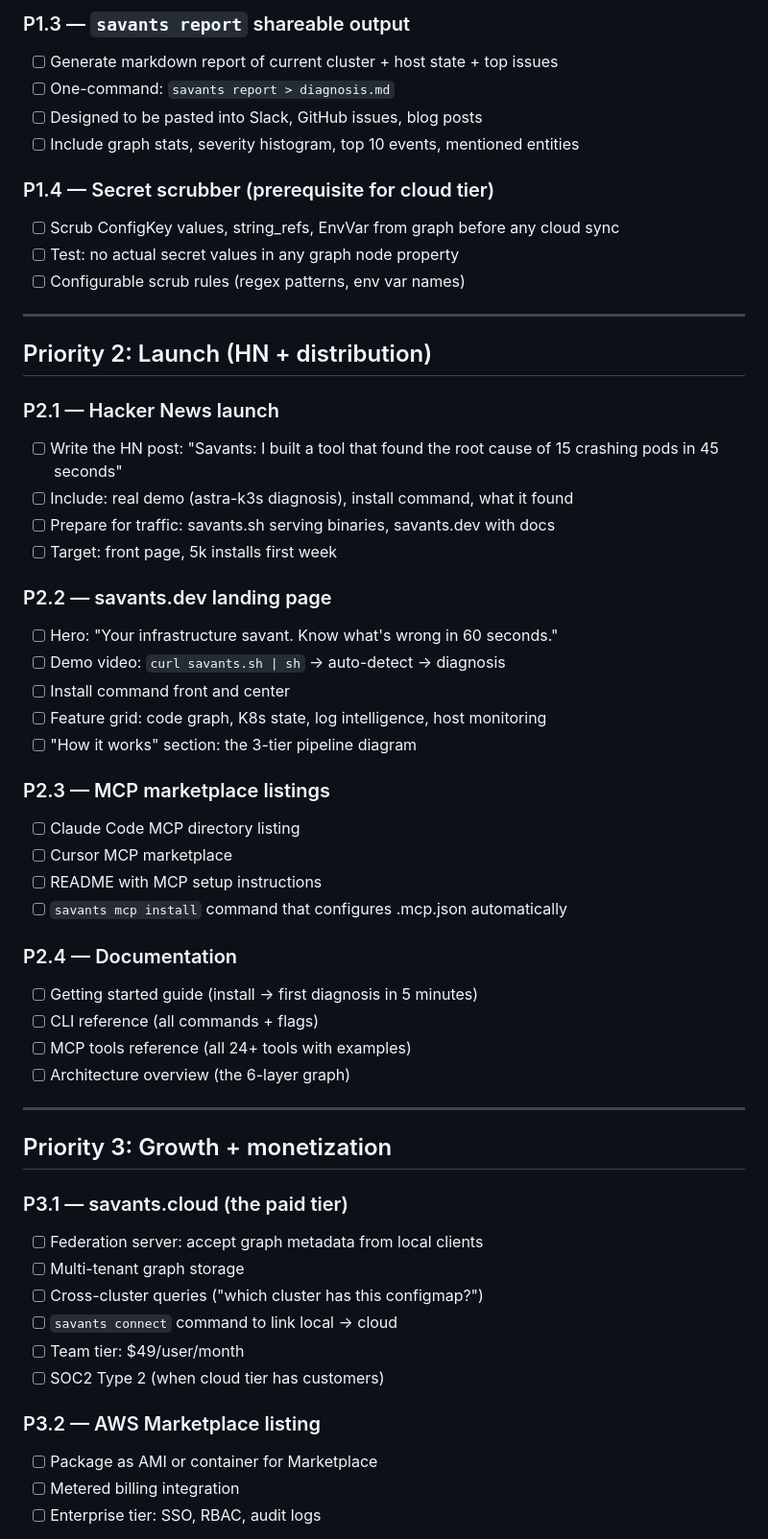
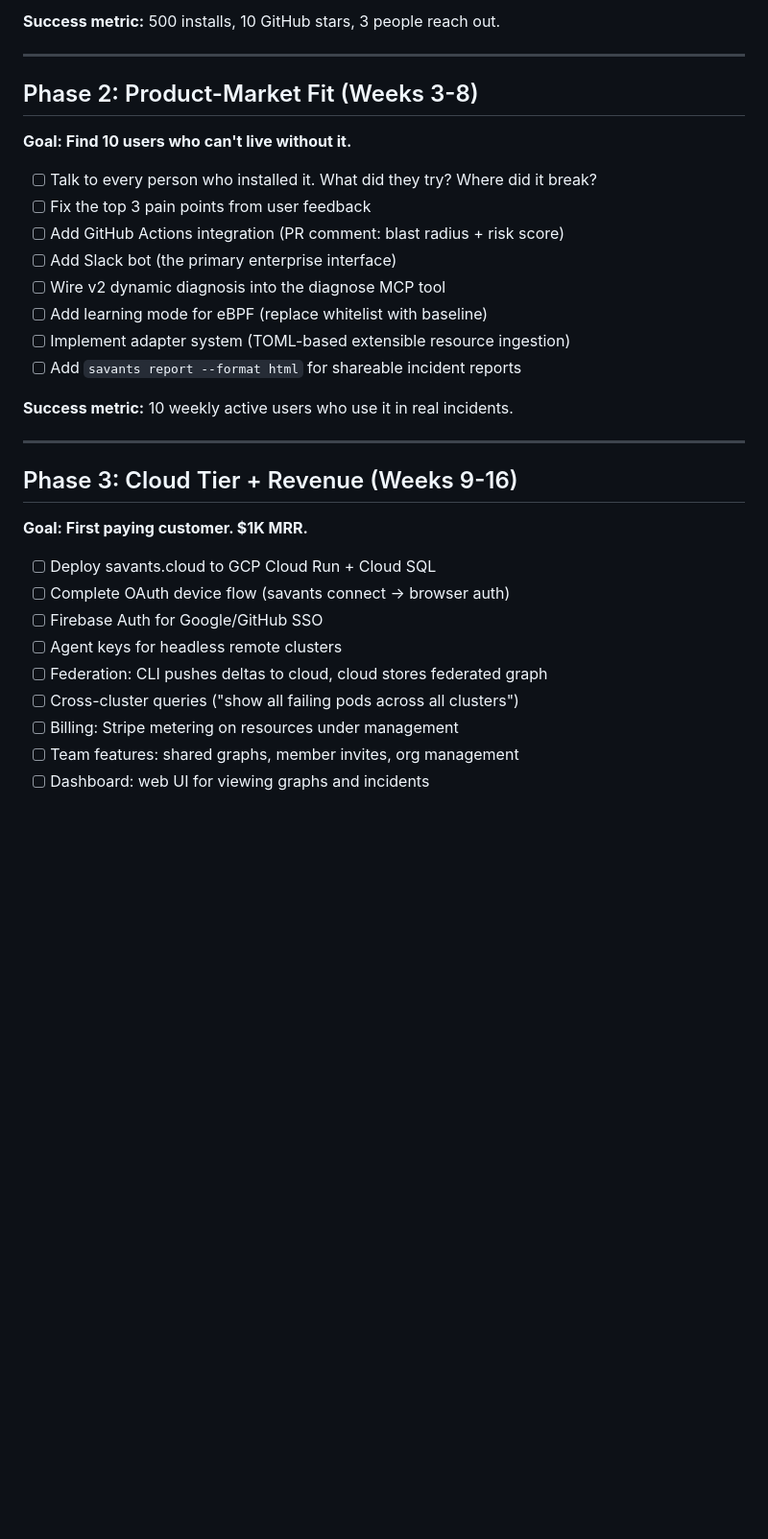
Before and after one commit to savants/savants, a Markdown page: ROADMAP.md, the part around one of its changes. Shown at 96% size. Drawn GitHub-style; blank space fills up the shorter version.

```diff
--- a/ROADMAP.md
+++ b/ROADMAP.md
@@ -54,58 +38,36 @@ Everything else is blocked by this. No GTM, no launch, no growth without frictio
 
-### P1.3 — `savants report` shareable output
-- [ ] Generate markdown report of current cluster + host state + top issues
-- [ ] One-command: `savants report > diagnosis.md`
-- [ ] Designed to be pasted into Slack, GitHub issues, blog posts
-- [ ] Include graph stats, severity histogram, top 10 events, mentioned entities
-
-### P1.4 — Secret scrubber (prerequisite for cloud tier)
-- [ ] Scrub ConfigKey values, string_refs, EnvVar from graph before any cloud sync
-- [ ] Test: no actual secret values in any graph node property
-- [ ] Configurable scrub rules (regex patterns, env var names)
+**Success metric:** 500 installs, 10 GitHub stars, 3 people reach out.
 
 ---
 
-## Priority 2: Launch (HN + distribution)
+## Phase 2: Product-Market Fit (Weeks 3-8)
 
-### P2.1 — Hacker News launch
-- [ ] Write the HN post: "Savants: I built a tool that found the root cause of 15 crashing pods in 45 seconds"
-- [ ] Include: real demo (astra-k3s diagnosis), install command, what it found
-- [ ] Prepare for traffic: savants.sh serving binaries, savants.dev with docs
-- [ ] Target: front page, 5k installs first week
+**Goal: Find 10 users who can't live without it.**
 
-### P2.2 — savants.dev landing page
-- [ ] Hero: "Your infrastructure savant. Know what's wrong in 60 seconds."
-- [ ] Demo video: `curl savants.sh | sh` → auto-detect → diagnosis
-- [ ] Install command front and center
-- [ ] Feature grid: code graph, K8s state, log intelligence, host monitoring
-- [ ] "How it works" section: the 3-tier pipeline diagram
+- [ ] Talk to every person who installed it. What did they try? Where did it break?
+- [ ] Fix the top 3 pain points from user feedback
+- [ ] Add GitHub Actions integration (PR comment: blast radius + risk score)
+- [ ] Add Slack bot (the primary enterprise interface)
+- [ ] Wire v2 dynamic diagnosis into the diagnose MCP tool
+- [ ] Add learning mode for eBPF (replace whitelist with baseline)
+- [ ] Implement adapter system (TOML-based extensible resource ingestion)
+- [ ] Add `savants report --format html` for shareable incident reports
 
-### P2.3 — MCP marketplace listings
-- [ ] Claude Code MCP directory listing
-- [ ] Cursor MCP marketplace
-- [ ] README with MCP setup instructions
-- [ ] `savants mcp install` command that configures .mcp.json automatically
-
-### P2.4 — Documentation
-- [ ] Getting started guide (install → first diagnosis in 5 minutes)
-- [ ] CLI reference (all commands + flags)
-- [ ] MCP tools reference (all 24+ tools with examples)
-- [ ] Architecture overview (the 6-layer graph)
+**Success metric:** 10 weekly active users who use it in real incidents.
 
 ---
 
-## Priority 3: Growth + monetization
+## Phase 3: Cloud Tier + Revenue (Weeks 9-16)
 
-### P3.1 — savants.cloud (the paid tier)
-- [ ] Federation server: accept graph metadata from local clients
-- [ ] Multi-tenant graph storage
-- [ ] Cross-cluster queries ("which cluster has this configmap?")
-- [ ] `savants connect` command to link local → cloud
-- [ ] Team tier: $49/user/month
-- [ ] SOC2 Type 2 (when cloud tier has customers)
+**Goal: First paying customer. $1K MRR.**
 
-### P3.2 — AWS Marketplace listing
-- [ ] Package as AMI or container for Marketplace
-- [ ] Metered billing integration
-- [ ] Enterprise tier: SSO, RBAC, audit logs
+- [ ] Deploy savants.cloud to GCP Cloud Run + Cloud SQL
+- [ ] Complete OAuth device flow (savants connect → browser auth)
+- [ ] Firebase Auth for Google/GitHub SSO
+- [ ] Agent keys for headless remote clusters
+- [ ] Federation: CLI pushes deltas to cloud, cloud stores federated graph
+- [ ] Cross-cluster queries ("show all failing pods across all clusters")
+- [ ] Billing: Stripe metering on resources under management
+- [ ] Team features: shared graphs, member invites, org management
+- [ ] Dashboard: web UI for viewing graphs and incidents
 
```
Also changed, not shown: other parts of ROADMAP.md (+116 -81 lines).
